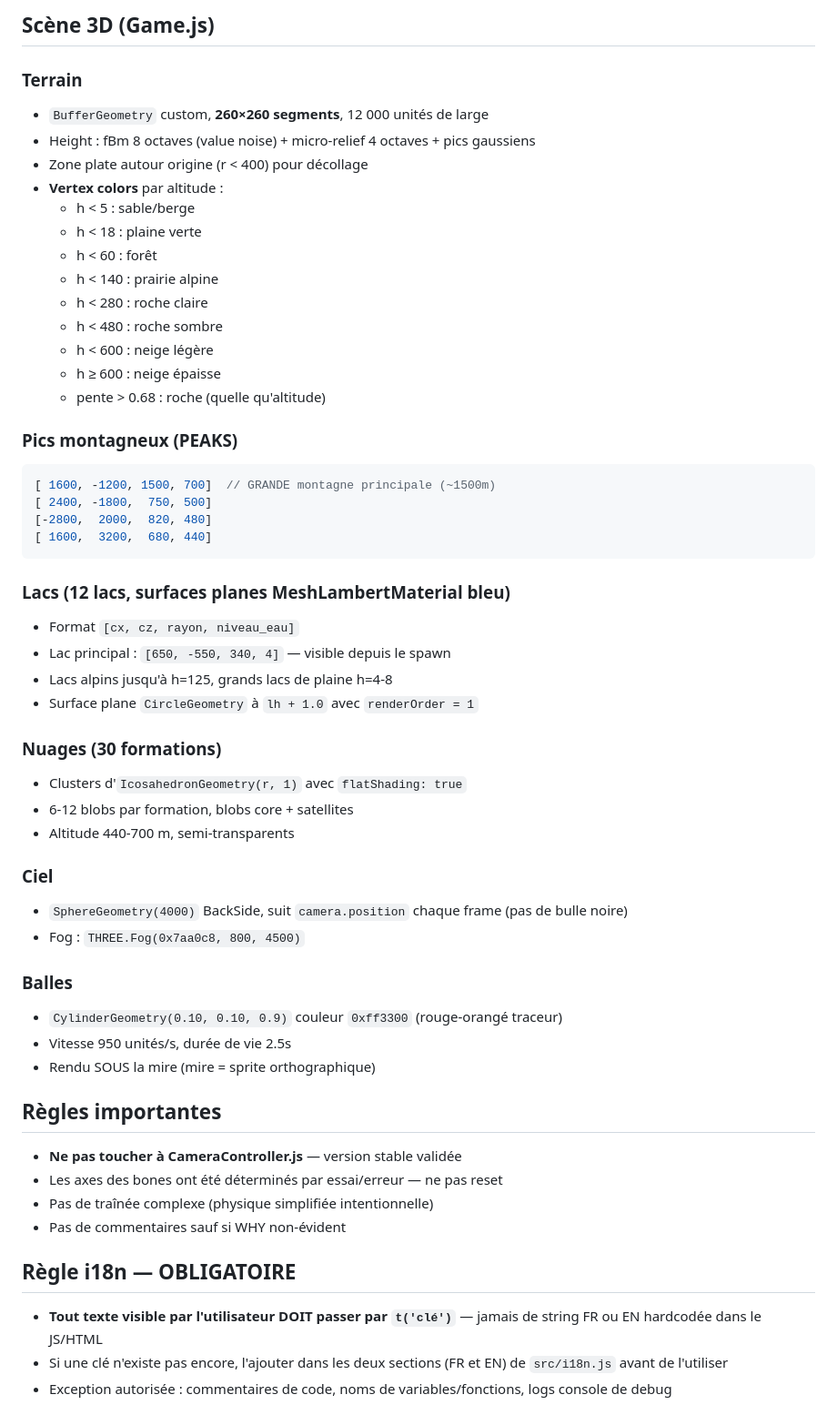
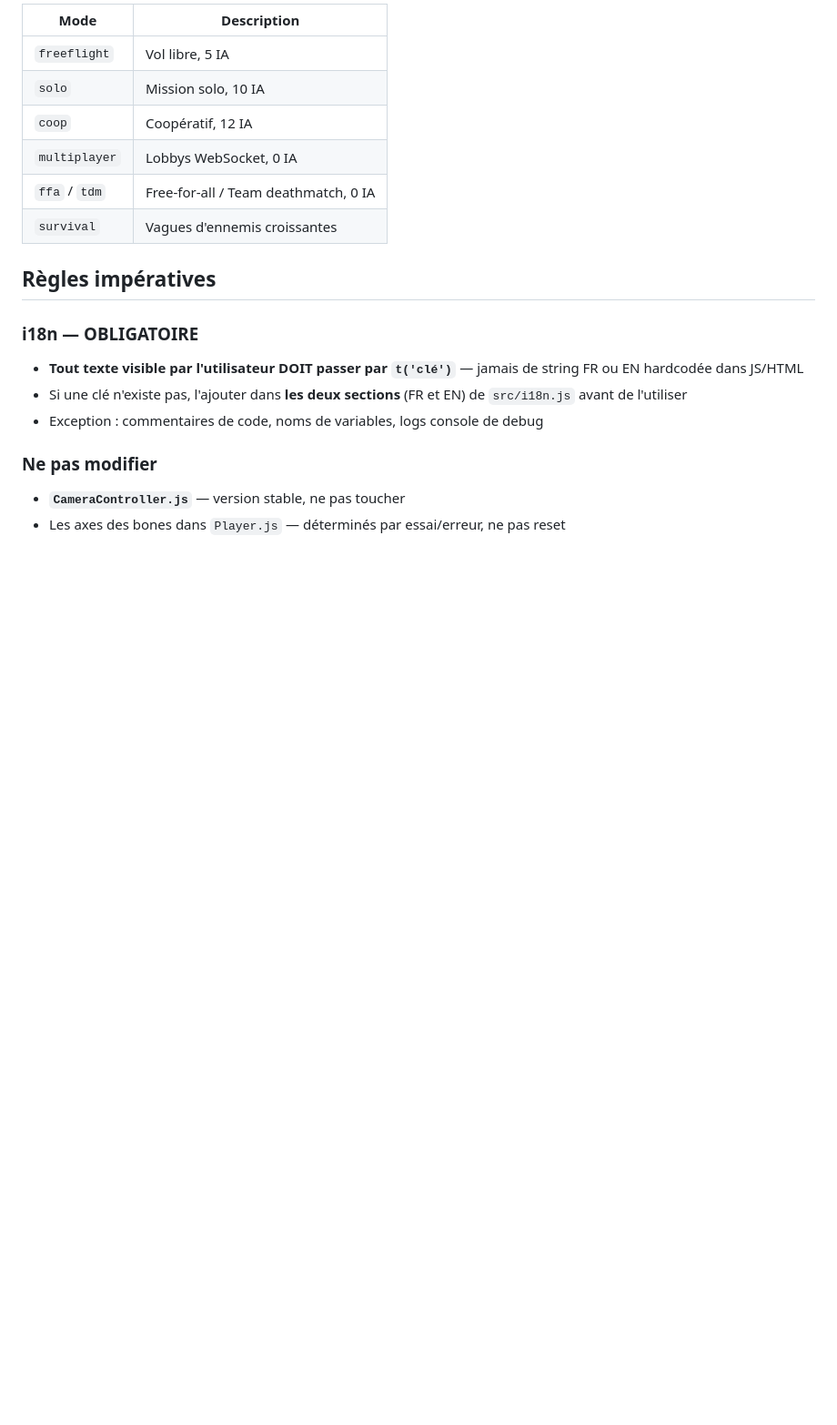
Before and after one commit to mach3t389/ciel-de-feu, a Markdown page: CLAUDE.md, the part around one of its changes. Shown at 91% size. Rendered like a GitHub page; blank space fills up the shorter version.

````diff
--- a/CLAUDE.md
+++ b/CLAUDE.md
@@ -65,56 +138,20 @@ player.quaternion // THREE.Quaternion
 
-## Scène 3D (Game.js)
+| Mode | Description |
+|------|-------------|
+| `freeflight` | Vol libre, 5 IA |
+| `solo` | Mission solo, 10 IA |
+| `coop` | Coopératif, 12 IA |
+| `multiplayer` | Lobbys WebSocket, 0 IA |
+| `ffa` / `tdm` | Free-for-all / Team deathmatch, 0 IA |
+| `survival` | Vagues d'ennemis croissantes |
 
-### Terrain
-- `BufferGeometry` custom, **260×260 segments**, 12 000 unités de large
-- Height : fBm 8 octaves (value noise) + micro-relief 4 octaves + pics gaussiens
-- Zone plate autour origine (r < 400) pour décollage
-- **Vertex colors** par altitude :
-  - h < 5 : sable/berge
-  - h < 18 : plaine verte
-  - h < 60 : forêt
-  - h < 140 : prairie alpine
-  - h < 280 : roche claire
-  - h < 480 : roche sombre
-  - h < 600 : neige légère
-  - h ≥ 600 : neige épaisse
-  - pente > 0.68 : roche (quelle qu'altitude)
+## Règles impératives
 
-### Pics montagneux (PEAKS)
-```js
-[ 1600, -1200, 1500, 700]  // GRANDE montagne principale (~1500m)
-[ 2400, -1800,  750, 500]
-[-2800,  2000,  820, 480]
-[ 1600,  3200,  680, 440]
-```
+### i18n — OBLIGATOIRE
+- **Tout texte visible par l'utilisateur DOIT passer par `t('clé')`** — jamais de string FR ou EN hardcodée dans JS/HTML
+- Si une clé n'existe pas, l'ajouter dans **les deux sections** (FR et EN) de `src/i18n.js` avant de l'utiliser
+- Exception : commentaires de code, noms de variables, logs console de debug
 
-### Lacs (12 lacs, surfaces planes MeshLambertMaterial bleu)
-- Format `[cx, cz, rayon, niveau_eau]`
-- Lac principal : `[650, -550, 340, 4]` — visible depuis le spawn
-- Lacs alpins jusqu'à h=125, grands lacs de plaine h=4-8
-- Surface plane `CircleGeometry` à `lh + 1.0` avec `renderOrder = 1`
-
-### Nuages (30 formations)
-- Clusters d'`IcosahedronGeometry(r, 1)` avec `flatShading: true`
-- 6-12 blobs par formation, blobs core + satellites
-- Altitude 440-700 m, semi-transparents
-
-### Ciel
-- `SphereGeometry(4000)` BackSide, suit `camera.position` chaque frame (pas de bulle noire)
-- Fog : `THREE.Fog(0x7aa0c8, 800, 4500)`
-
-### Balles
-- `CylinderGeometry(0.10, 0.10, 0.9)` couleur `0xff3300` (rouge-orangé traceur)
-- Vitesse 950 unités/s, durée de vie 2.5s
-- Rendu SOUS la mire (mire = sprite orthographique)
-
-## Règles importantes
-- **Ne pas toucher à CameraController.js** — version stable validée
-- Les axes des bones ont été déterminés par essai/erreur — ne pas reset
-- Pas de traînée complexe (physique simplifiée intentionnelle)
-- Pas de commentaires sauf si WHY non-évident
-
-## Règle i18n — OBLIGATOIRE
-- **Tout texte visible par l'utilisateur DOIT passer par `t('clé')`** — jamais de string FR ou EN hardcodée dans le JS/HTML
-- Si une clé n'existe pas encore, l'ajouter dans les deux sections (FR et EN) de `src/i18n.js` avant de l'utiliser
-- Exception autorisée : commentaires de code, noms de variables/fonctions, logs console de debug
+### Ne pas modifier
+- **`CameraController.js`** — version stable, ne pas toucher
+- Les axes des bones dans `Player.js` — déterminés par essai/erreur, ne pas reset
````
Also changed, not shown: other parts of CLAUDE.md (+121 -48 lines).
